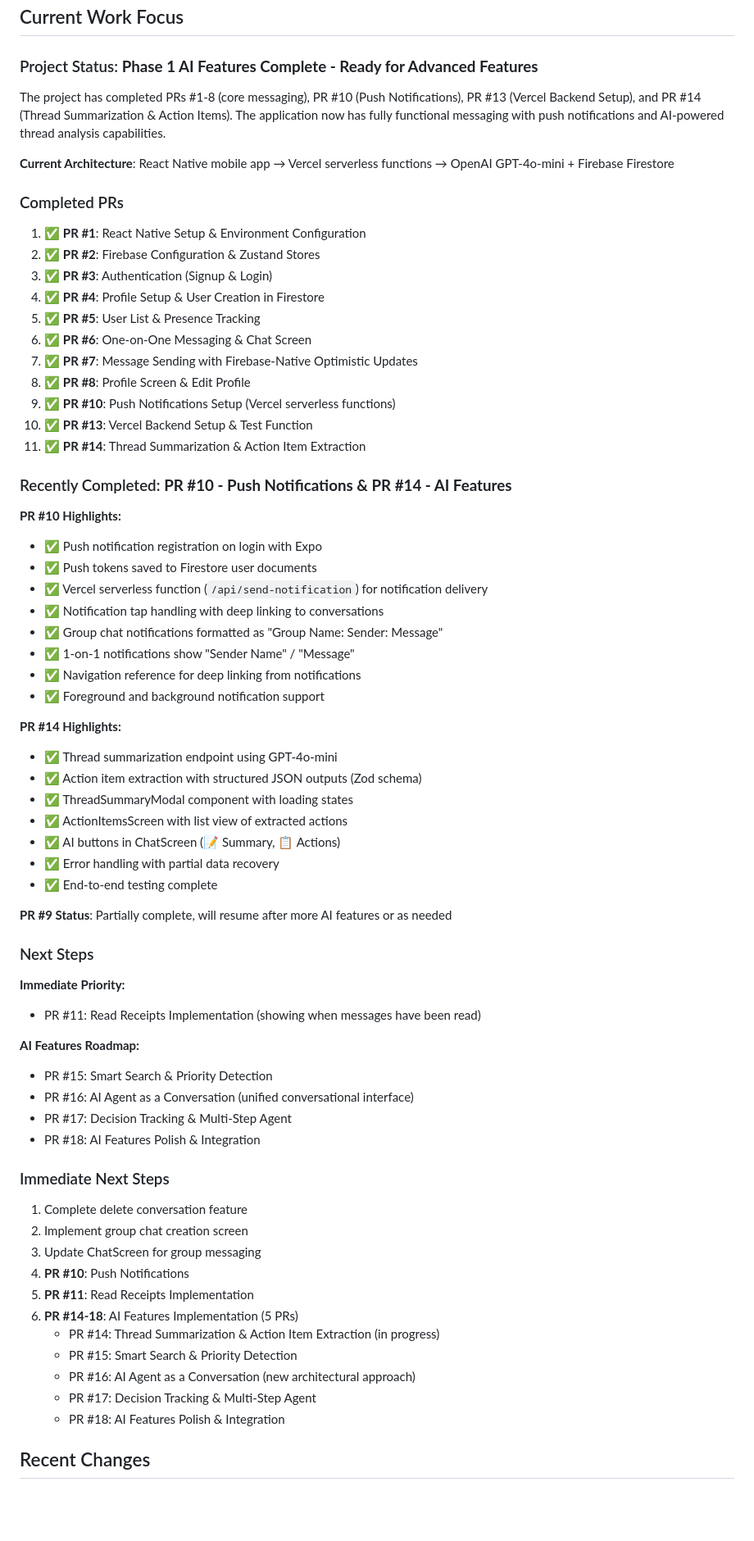
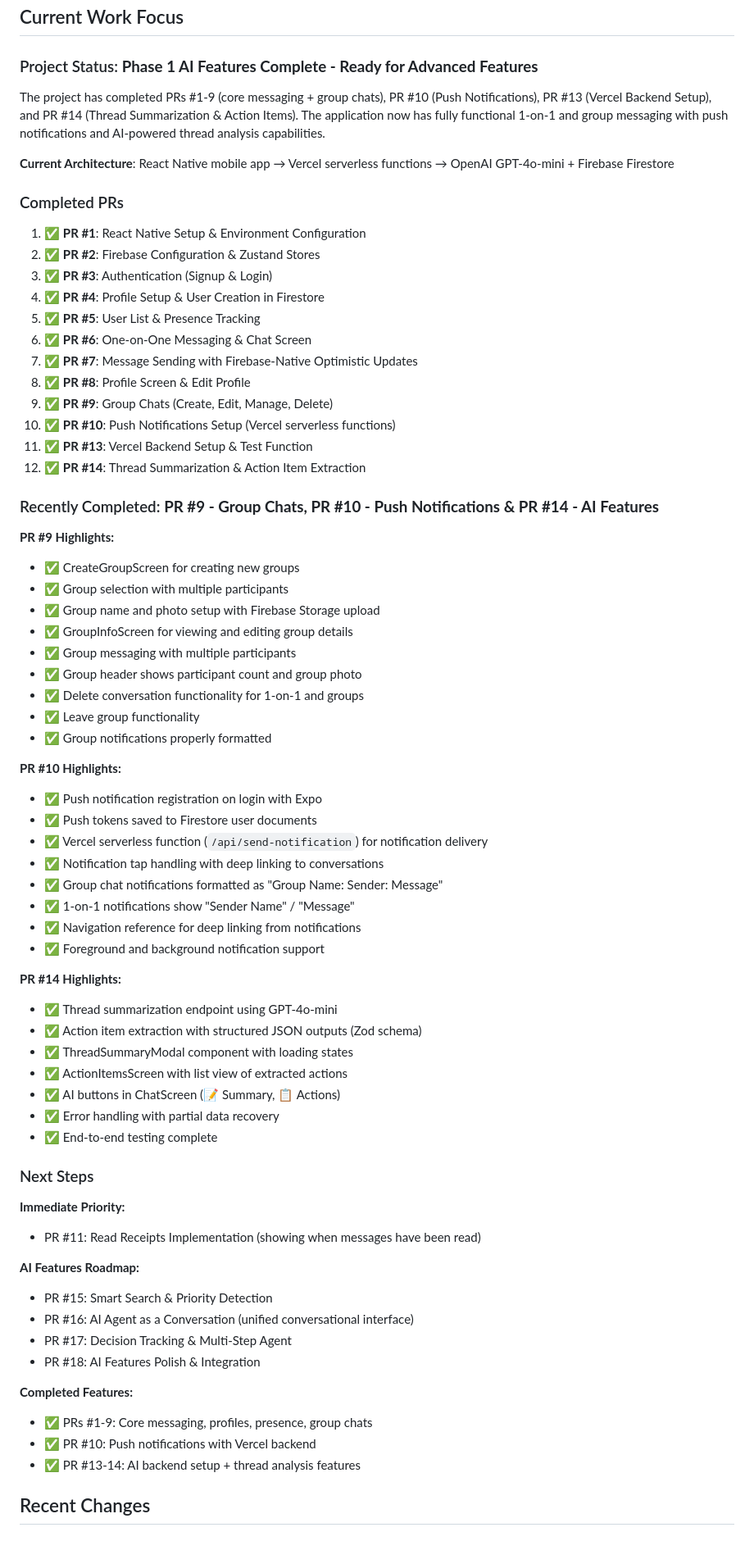
Before and after one commit to VictorGoic0/Goico-SOS, a Markdown page: memory-bank/activeContext.md, the part around one of its changes. Shown at 82% size. Drawn GitHub-style; blank space fills up the shorter version.

```diff
--- a/memory-bank/activeContext.md
+++ b/memory-bank/activeContext.md
@@ -4,7 +4,7 @@
 
 ### Project Status: **Phase 1 AI Features Complete - Ready for Advanced Features**
 
-The project has completed PRs #1-8 (core messaging), PR #10 (Push Notifications), PR #13 (Vercel Backend Setup), and PR #14 (Thread Summarization & Action Items). The application now has fully functional messaging with push notifications and AI-powered thread analysis capabilities.
+The project has completed PRs #1-9 (core messaging + group chats), PR #10 (Push Notifications), PR #13 (Vercel Backend Setup), and PR #14 (Thread Summarization & Action Items). The application now has fully functional 1-on-1 and group messaging with push notifications and AI-powered thread analysis capabilities.
 
 **Current Architecture**: React Native mobile app → Vercel serverless functions → OpenAI GPT-4o-mini + Firebase Firestore
 
@@ -18,13 +18,27 @@ The project has completed PRs #1-8 (core messaging), PR #10 (Push Notifications)
 6. ✅ **PR #6**: One-on-One Messaging & Chat Screen
 7. ✅ **PR #7**: Message Sending with Firebase-Native Optimistic Updates
 8. ✅ **PR #8**: Profile Screen & Edit Profile
-9. ✅ **PR #10**: Push Notifications Setup (Vercel serverless functions)
-10. ✅ **PR #13**: Vercel Backend Setup & Test Function
-11. ✅ **PR #14**: Thread Summarization & Action Item Extraction
+9. ✅ **PR #9**: Group Chats (Create, Edit, Manage, Delete)
+10. ✅ **PR #10**: Push Notifications Setup (Vercel serverless functions)
+11. ✅ **PR #13**: Vercel Backend Setup & Test Function
+12. ✅ **PR #14**: Thread Summarization & Action Item Extraction
 
-### Recently Completed: **PR #10 - Push Notifications & PR #14 - AI Features**
+### Recently Completed: **PR #9 - Group Chats, PR #10 - Push Notifications & PR #14 - AI Features**
+
+**PR #9 Highlights:**
+
+- ✅ CreateGroupScreen for creating new groups
+- ✅ Group selection with multiple participants
+- ✅ Group name and photo setup with Firebase Storage upload
+- ✅ GroupInfoScreen for viewing and editing group details
+- ✅ Group messaging with multiple participants
+- ✅ Group header shows participant count and group photo
+- ✅ Delete conversation functionality for 1-on-1 and groups
+- ✅ Leave group functionality
+- ✅ Group notifications properly formatted
 
 **PR #10 Highlights:**
+
 - ✅ Push notification registration on login with Expo
 - ✅ Push tokens saved to Firestore user documents
 - ✅ Vercel serverless function (`/api/send-notification`) for notification delivery
@@ -35,6 +49,7 @@ The project has completed PRs #1-8 (core messaging), PR #10 (Push Notifications)
 - ✅ Foreground and background notification support
 
 **PR #14 Highlights:**
+
 - ✅ Thread summarization endpoint using GPT-4o-mini
 - ✅ Action item extraction with structured JSON outputs (Zod schema)
 - ✅ ThreadSummaryModal component with loading states
@@ -43,32 +58,24 @@ The project has completed PRs #1-8 (core messaging), PR #10 (Push Notifications)
 - ✅ Error handling with partial data recovery
 - ✅ End-to-end testing complete
 
-**PR #9 Status**: Partially complete, will resume after more AI features or as needed
-
 ### Next Steps
 
 **Immediate Priority:**
+
 - PR #11: Read Receipts Implementation (showing when messages have been read)
 
 **AI Features Roadmap:**
+
 - PR #15: Smart Search & Priority Detection
 - PR #16: AI Agent as a Conversation (unified conversational interface)
 - PR #17: Decision Tracking & Multi-Step Agent
 - PR #18: AI Features Polish & Integration
 
-### Immediate Next Steps
+**Completed Features:**
 
-1. Complete delete conversation feature
-2. Implement group chat creation screen
-3. Update ChatScreen for group messaging
-4. **PR #10**: Push Notifications
-5. **PR #11**: Read Receipts Implementation
-6. **PR #14-18**: AI Features Implementation (5 PRs)
-   - PR #14: Thread Summarization & Action Item Extraction (in progress)
-   - PR #15: Smart Search & Priority Detection
-   - PR #16: AI Agent as a Conversation (new architectural approach)
-   - PR #17: Decision Tracking & Multi-Step Agent
-   - PR #18: AI Features Polish & Integration
+- ✅ PRs #1-9: Core messaging, profiles, presence, group chats
+- ✅ PR #10: Push notifications with Vercel backend
+- ✅ PR #13-14: AI backend setup + thread analysis features
 
 ## Recent Changes
 
```
Also changed, not shown: other parts of memory-bank/activeContext.md (+9 -25 lines), memory-bank/progress.md (+43 -15 lines).
